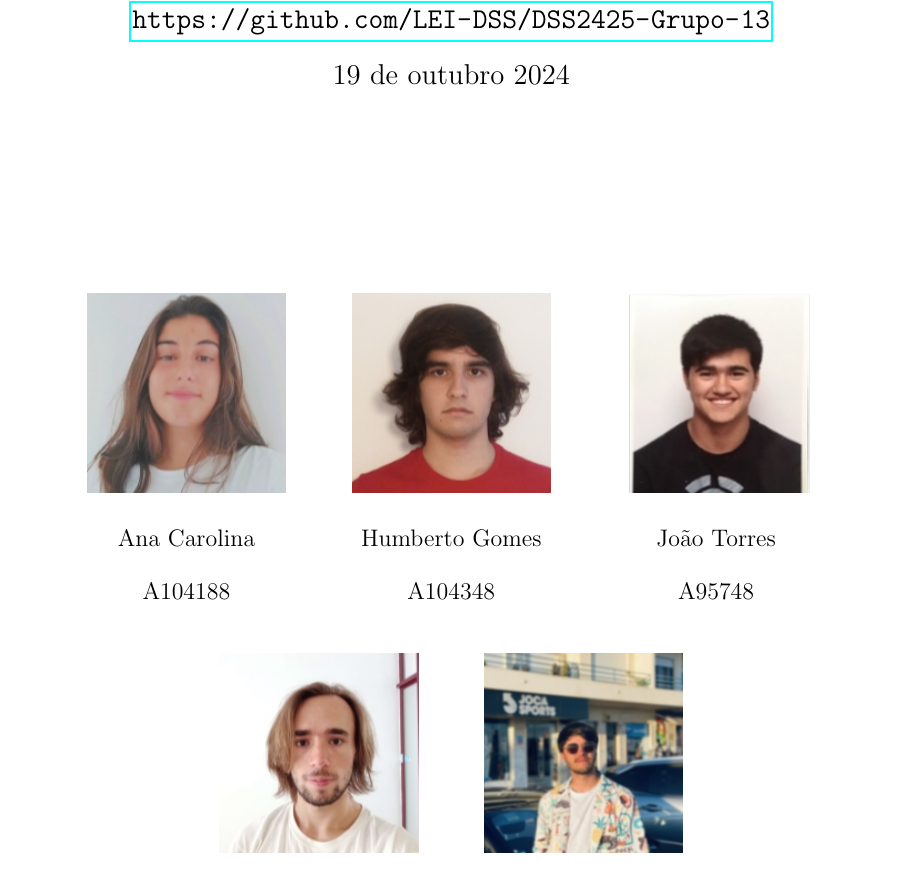
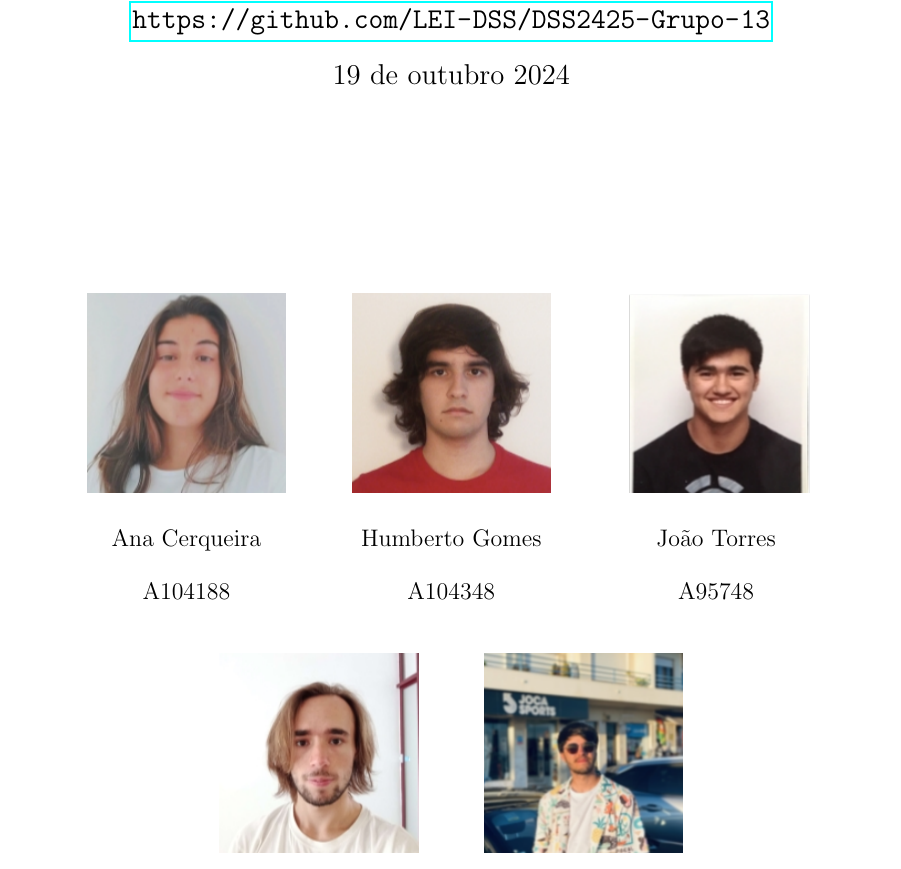
Before and after one commit to voidbert/DSS, a LaTeX document (Fase 1/Relatório.tex): part of page 1 of 24, cut so that both start at the same text. Compiled offline with pdfLaTeX.

Commit message:
Fix bad name

```diff
--- a/Fase 1/Relatório.tex
+++ b/Fase 1/Relatório.tex
@@ -114,8 +114,8 @@
         \includegraphics[width=3.5cm]{Imagens/Capa/A104348.png} &
         \includegraphics[width=3.5cm]{Imagens/Capa/A95748.png}  \\
 
-        Ana Carolina & Humberto Gomes & João Torres \\
-        A104188      & A104348        & A95748
+        Ana Cerqueira & Humberto Gomes & João Torres \\
+        A104188       & A104348        & A95748
     \end{tabular}
 
     \begin{tabular}{>{\centering}p{0.25\textwidth}
```
Also changed, not shown: Fase 1/Relatório.pdf.
